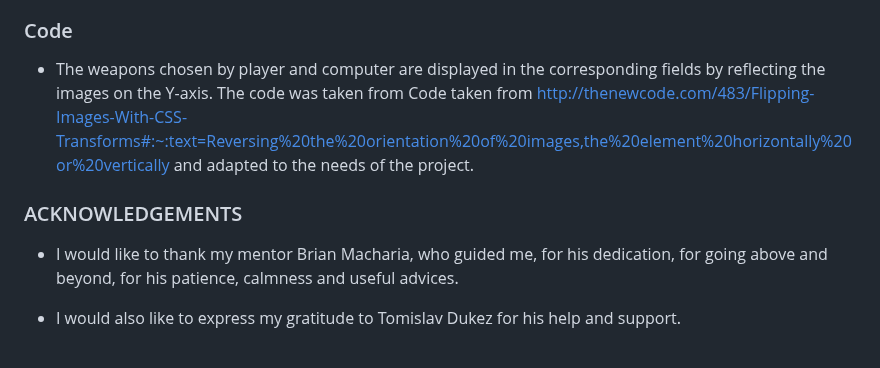
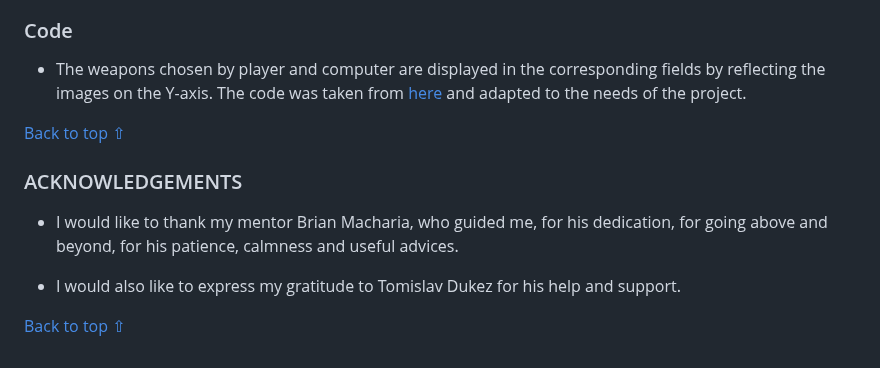
Before and after one commit to vica781/Rock_Paper_Scissors_Lizard_Spock_PP2, a Markdown page: README.md, the part around the change. Drawn GitHub-style.

Commit message:
Change view of the link in Code of Credits section of README.md

```diff
--- a/README.md
+++ b/README.md
@@ -488,11 +488,14 @@ Making a Local Clone
 
 ### Code
 
-   -  The weapons chosen by player and computer are displayed in the corresponding fields by reflecting the images on the Y-axis. The code was taken from Code taken from http://thenewcode.com/483/Flipping-Images-With-CSS-Transforms#:~:text=Reversing%20the%20orientation%20of%20images,the%20element%20horizontally%20or%20vertically and adapted to the needs of the project.
+   -  The weapons chosen by player and computer are displayed in the corresponding fields by reflecting the images on the Y-axis. The code was taken from [here](http://thenewcode.com/483/Flipping-Images-With-CSS-Transforms#:~:text=Reversing%20the%20orientation%20of%20images,the%20element%20horizontally%20or%20vertically) and adapted to the needs of the project.
 
+[Back to top ⇧](#index--table-of-contents)
 
 ###  ACKNOWLEDGEMENTS
 
 - I would like to thank my mentor Brian Macharia, who guided me, for his dedication, for going above and beyond, for his patience, calmness and useful advices.
 
 - I would also like to express my gratitude to Tomislav Dukez for his help and support.
+
+[Back to top ⇧](#overview)
```
